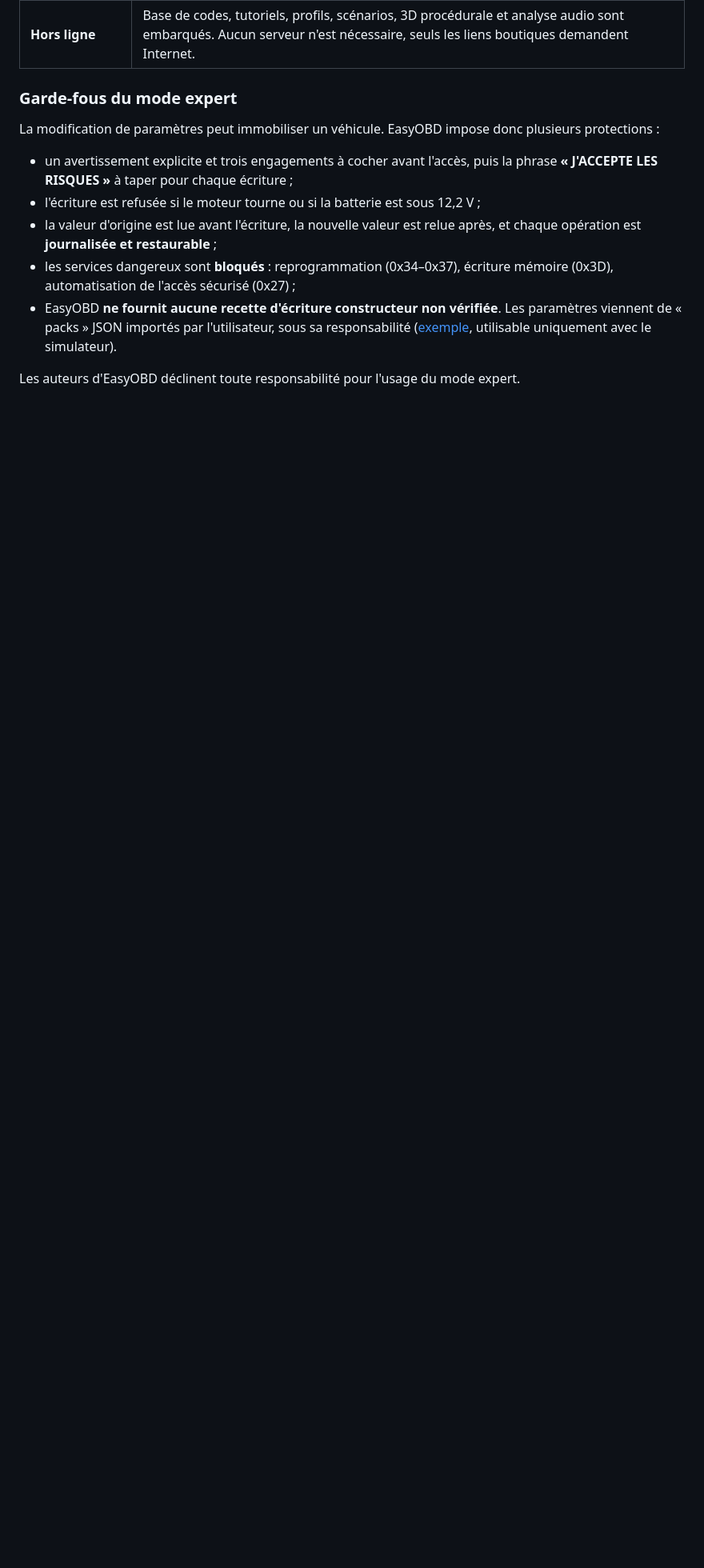
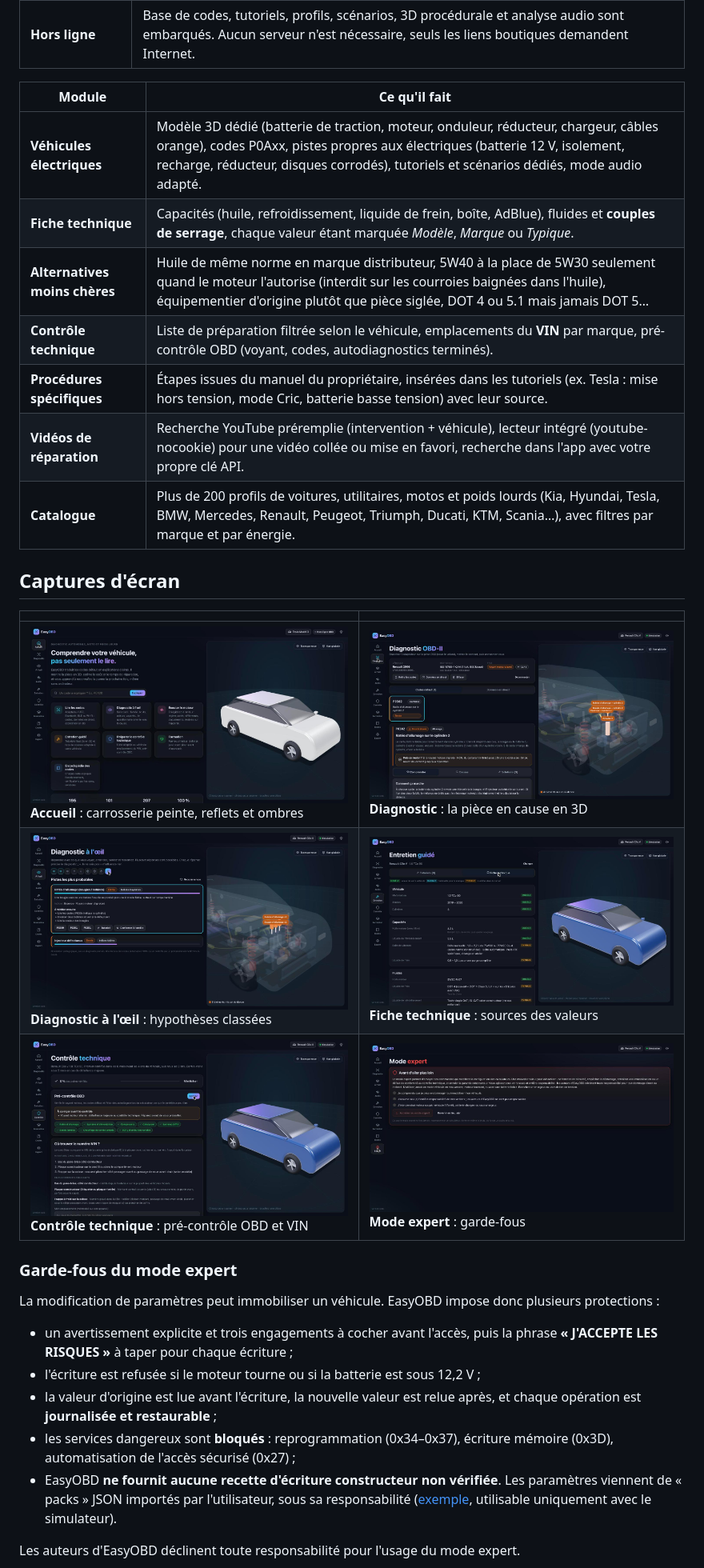
Before and after one commit to barracudapps/EasyOBD, a Markdown page: README.md, the part around one of its changes. Shown at 80% size. Drawn GitHub-style; pictures changed too: docs/screenshots/accueil.jpg (added), docs/screenshots/controle-technique.jpg (added), docs/screenshots/diagnostic-3d.jpg (added); blank space fills up the shorter version.

Commit message:
README with screenshots and new features, business model draft, coherent scenario VIN years
Co-Authored-By: Claude Opus 5.5 <noreply@anthropic.com>

```diff
--- a/README.md
+++ b/README.md
@@ -26,6 +30,24 @@ des liens vers AutoDoc, Mister Auto et Oscaro, le temps nécessaire et le niveau
 | **Mode expert** | Scan UDS (ISO 14229) de tous les calculateurs : identification, références, versions logicielles, défauts UDS. Console UDS. Écriture de paramètres (DID) avec garde-fous. |
 | **Adaptateurs** | Détection **USB** (FTDI, CH340, CP210x, PL2303, OBDLink), **Bluetooth classique** (SPP), **Bluetooth LE** (Vgate, OBDLink CX, Veepeak, Konnwei…) et **Wi-Fi** (adresses usuelles). Débit série détecté automatiquement. Identification de la puce (ELM327, STN) et signalement des clones. |
 | **Hors ligne** | Base de codes, tutoriels, profils, scénarios, 3D procédurale et analyse audio sont embarqués. Aucun serveur n'est nécessaire, seuls les liens boutiques demandent Internet. |
+
+| Module | Ce qu'il fait |
+|---|---|
+| **Véhicules électriques** | Modèle 3D dédié (batterie de traction, moteur, onduleur, réducteur, chargeur, câbles orange), codes P0Axx, pistes propres aux électriques (batterie 12 V, isolement, recharge, réducteur, disques corrodés), tutoriels et scénarios dédiés, mode audio adapté. |
+| **Fiche technique** | Capacités (huile, refroidissement, liquide de frein, boîte, AdBlue), fluides et **couples de serrage**, chaque valeur étant marquée *Modèle*, *Marque* ou *Typique*. |
+| **Alternatives moins chères** | Huile de même norme en marque distributeur, 5W40 à la place de 5W30 seulement quand le moteur l'autorise (interdit sur les courroies baignées dans l'huile), équipementier d'origine plutôt que pièce siglée, DOT 4 ou 5.1 mais jamais DOT 5… |
+| **Contrôle technique** | Liste de préparation filtrée selon le véhicule, emplacements du **VIN** par marque, pré-contrôle OBD (voyant, codes, autodiagnostics terminés). |
+| **Procédures spécifiques** | Étapes issues du manuel du propriétaire, insérées dans les tutoriels (ex. Tesla : mise hors tension, mode Cric, batterie basse tension) avec leur source. |
+| **Vidéos de réparation** | Recherche YouTube préremplie (intervention + véhicule), lecteur intégré (youtube-nocookie) pour une vidéo collée ou mise en favori, recherche dans l'app avec votre propre clé API. |
+| **Catalogue** | Plus de 200 profils de voitures, utilitaires, motos et poids lourds (Kia, Hyundai, Tesla, BMW, Mercedes, Renault, Peugeot, Triumph, Ducati, KTM, Scania…), avec filtres par marque et par énergie. |
+
+## Captures d'écran
+
+| | |
+|---|---|
+| ![Accueil](docs/screenshots/accueil.jpg) **Accueil** : carrosserie peinte, reflets et ombres | ![Diagnostic](docs/screenshots/diagnostic-3d.jpg) **Diagnostic** : la pièce en cause en 3D |
+| ![À l'œil](docs/screenshots/diagnostic-a-l-oeil.jpg) **Diagnostic à l'œil** : hypothèses classées | ![Fiche technique](docs/screenshots/fiche-technique.jpg) **Fiche technique** : sources des valeurs |
+| ![Contrôle technique](docs/screenshots/controle-technique.jpg) **Contrôle technique** : pré-contrôle OBD et VIN | ![Mode expert](docs/screenshots/mode-expert.jpg) **Mode expert** : garde-fous |
 
 ### Garde-fous du mode expert
 
```
Also changed, not shown: other parts of README.md (+17 -1 lines), docs/MODELE_ECONOMIQUE.md (added, +128 -0 lines), 1 other file.
